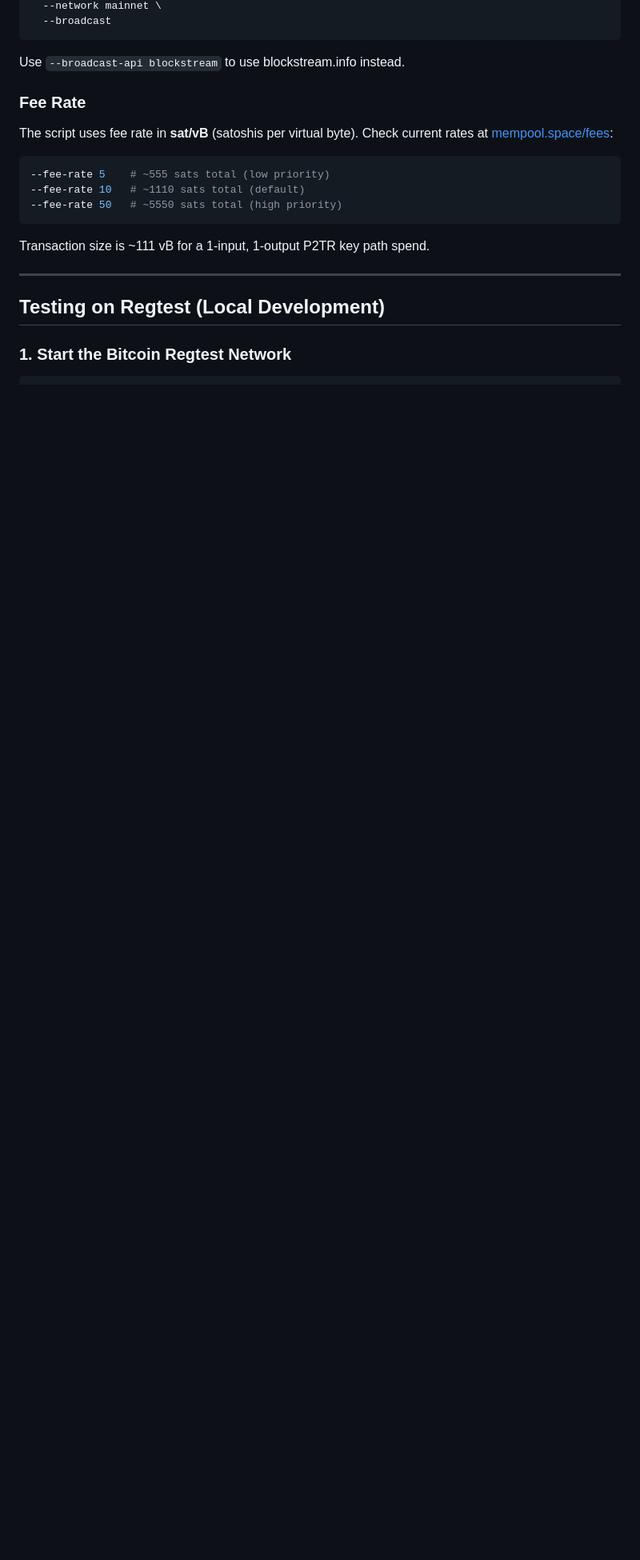
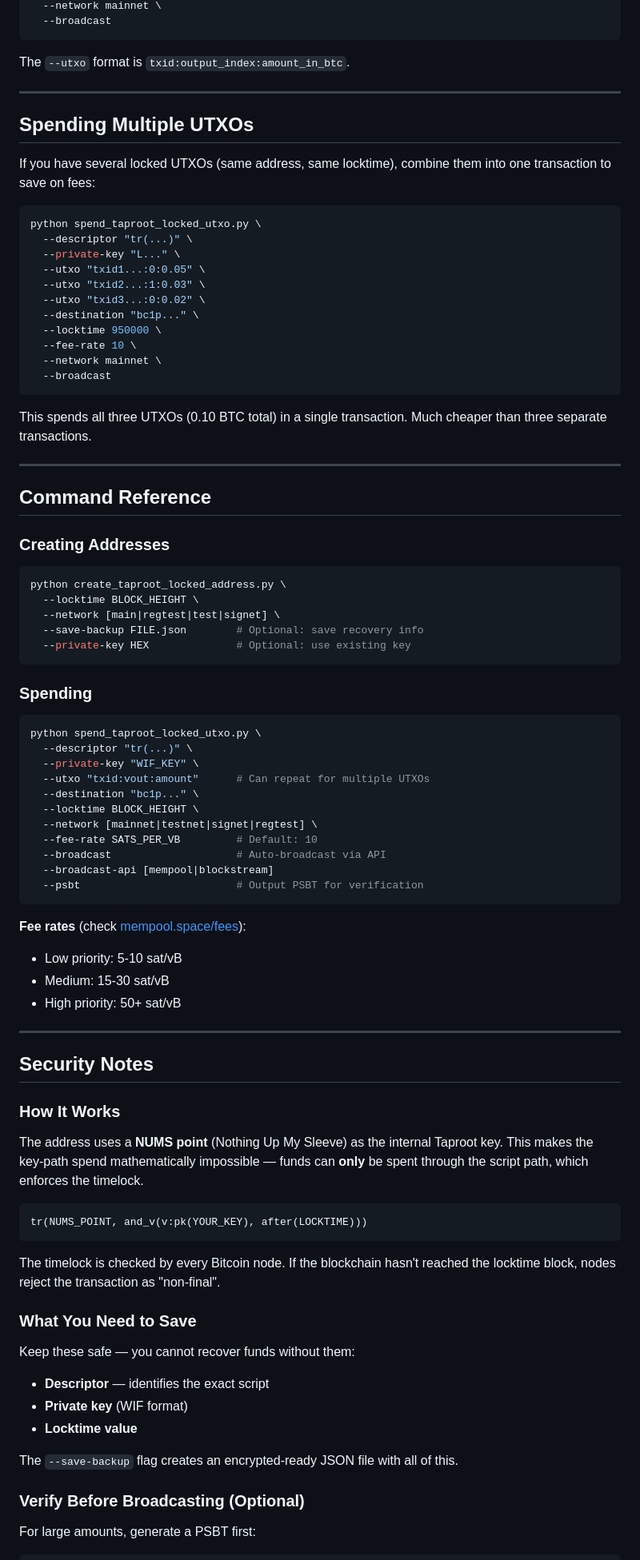
Before and after one commit to Grommash9/python_lock_btc, a Markdown page: README.md, the part around one of its changes. Shown at 80% size. GitHub-like rendering; blank space fills up the shorter version.

````diff
--- a/README.md
+++ b/README.md
@@ -229,22 +55,89 @@ python spend_taproot_locked_utxo.py \
   --broadcast
 ```
 
-Use `--broadcast-api blockstream` to use blockstream.info instead.
-
-### Fee Rate
-
-The script uses fee rate in **sat/vB** (satoshis per virtual byte). Check current rates at [mempool.space/fees](https://mempool.space/fees):
-
-```bash
---fee-rate 5    # ~555 sats total (low priority)
---fee-rate 10   # ~1110 sats total (default)
---fee-rate 50   # ~5550 sats total (high priority)
-```
-
-Transaction size is ~111 vB for a 1-input, 1-output P2TR key path spend.
+The `--utxo` format is `txid:output_index:amount_in_btc`.
 
 ---
 
-## Testing on Regtest (Local Development)
+## Spending Multiple UTXOs
 
-### 1. Start the Bitcoin Regtest Network
+If you have several locked UTXOs (same address, same locktime), combine them into one transaction to save on fees:
+
+```bash
+python spend_taproot_locked_utxo.py \
+  --descriptor "tr(...)" \
+  --private-key "L..." \
+  --utxo "txid1...:0:0.05" \
+  --utxo "txid2...:1:0.03" \
+  --utxo "txid3...:0:0.02" \
+  --destination "bc1p..." \
+  --locktime 950000 \
+  --fee-rate 10 \
+  --network mainnet \
+  --broadcast
+```
+
+This spends all three UTXOs (0.10 BTC total) in a single transaction. Much cheaper than three separate transactions.
+
+---
+
+## Command Reference
+
+### Creating Addresses
+
+```bash
+python create_taproot_locked_address.py \
+  --locktime BLOCK_HEIGHT \
+  --network [main|regtest|test|signet] \
+  --save-backup FILE.json        # Optional: save recovery info
+  --private-key HEX              # Optional: use existing key
+```
+
+### Spending
+
+```bash
+python spend_taproot_locked_utxo.py \
+  --descriptor "tr(...)" \
+  --private-key "WIF_KEY" \
+  --utxo "txid:vout:amount"      # Can repeat for multiple UTXOs
+  --destination "bc1p..." \
+  --locktime BLOCK_HEIGHT \
+  --network [mainnet|testnet|signet|regtest] \
+  --fee-rate SATS_PER_VB         # Default: 10
+  --broadcast                    # Auto-broadcast via API
+  --broadcast-api [mempool|blockstream]
+  --psbt                         # Output PSBT for verification
+```
+
+**Fee rates** (check [mempool.space/fees](https://mempool.space/fees)):
+- Low priority: 5-10 sat/vB
+- Medium: 15-30 sat/vB
+- High priority: 50+ sat/vB
+
+---
+
+## Security Notes
+
+### How It Works
+
+The address uses a **NUMS point** (Nothing Up My Sleeve) as the internal Taproot key. This makes the key-path spend mathematically impossible — funds can **only** be spent through the script path, which enforces the timelock.
+
+```
+tr(NUMS_POINT, and_v(v:pk(YOUR_KEY), after(LOCKTIME)))
+```
+
+The timelock is checked by every Bitcoin node. If the blockchain hasn't reached the locktime block, nodes reject the transaction as "non-final".
+
+### What You Need to Save
+
+Keep these safe — you cannot recover funds without them:
+- **Descriptor** — identifies the exact script
+- **Private key** (WIF format)
+- **Locktime value**
+
+The `--save-backup` flag creates an encrypted-ready JSON file with all of this.
+
+### Verify Before Broadcasting (Optional)
+
+For large amounts, generate a PSBT first:
+
````
Also changed, not shown: other parts of README.md (+152 -393 lines).
